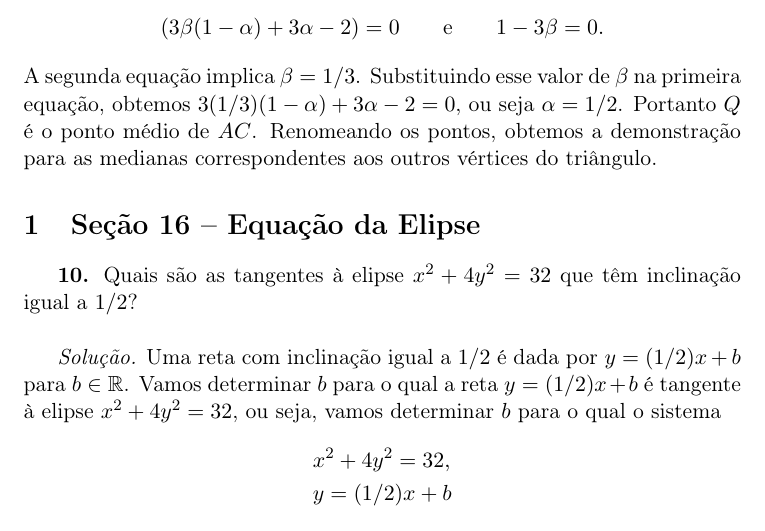
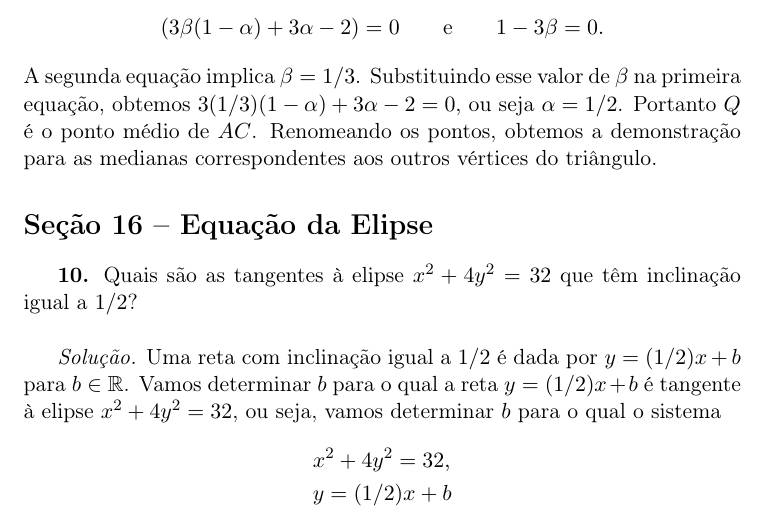
Before and after one commit to goliveira/gaal-elon, a LaTeX document (exercicios.tex): part of page 3 of 3, cut so that both start at the same text. Compiled offline with pdfLaTeX.

Commit message:
Formatação de texto

```diff
--- a/exercicios.tex
+++ b/exercicios.tex
@@ -117,7 +117,7 @@ Substituindo esse valor de $\beta$ na primeira equação, obtemos $3(1/3)(1 - \a
 Portanto $Q$ é o ponto médio de $AC$.
 Renomeando os pontos, obtemos a demonstração para as medianas correspondentes aos outros vértices do triângulo.
 
-\section{Seção 16 -- Equação da Elipse}
+\section*{Seção 16 -- Equação da Elipse}
 
 \textbf{10.}
 Quais são as tangentes à elipse $x^2 + 4y^2 = 32$ que têm inclinação igual a $1/2$?
```
Also changed, not shown: exercicios.pdf.
